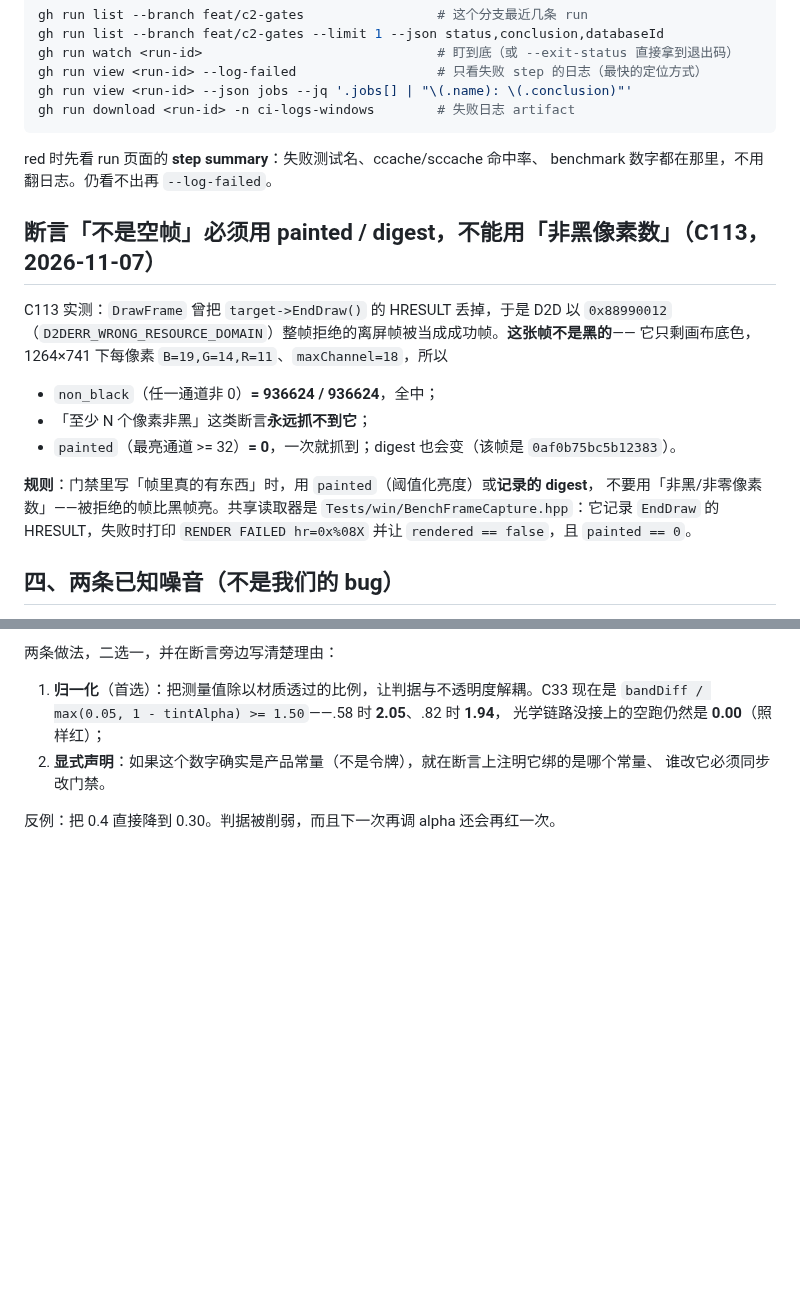
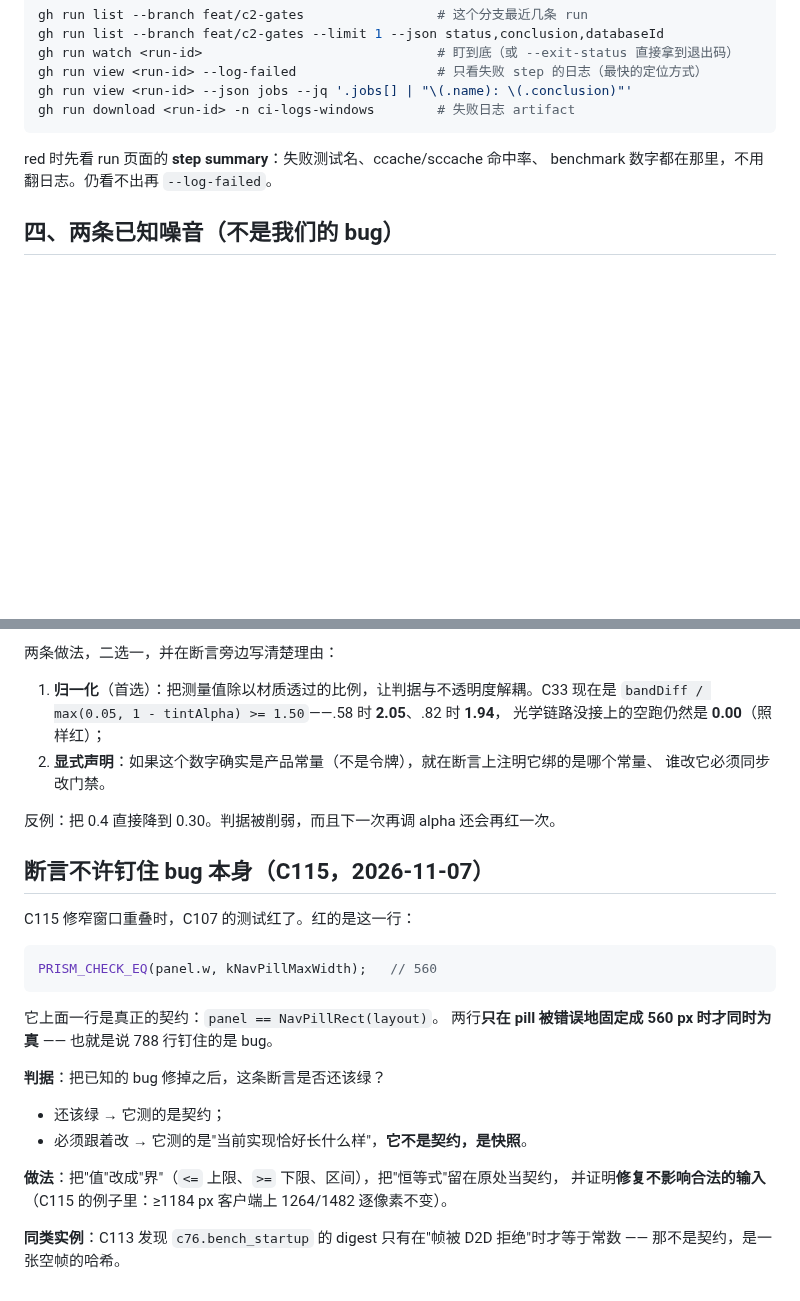
Before and after one commit to xueweijian/prism-archive, a Markdown page: docs/CI.md, 2 parts joined by grey strips. Rendered like a GitHub page; blank space fills up the shorter version.

````diff
--- a/docs/CI.md
+++ b/docs/CI.md
@@ -44,20 +44,6 @@ gh run download <run-id> -n ci-logs-windows        # 失败日志 artifact
 red 时先看 run 页面的 **step summary**：失败测试名、ccache/sccache 命中率、
 benchmark 数字都在那里，不用翻日志。仍看不出再 `--log-failed`。
 
-## 断言「不是空帧」必须用 painted / digest，不能用「非黑像素数」（C113，2026-11-07）
-
-C113 实测：`DrawFrame` 曾把 `target->EndDraw()` 的 HRESULT 丢掉，于是 D2D 以 `0x88990012`
-（`D2DERR_WRONG_RESOURCE_DOMAIN`）整帧拒绝的离屏帧被当成成功帧。**这张帧不是黑的**——
-它只剩画布底色，1264×741 下每像素 `B=19,G=14,R=11`、`maxChannel=18`，所以
-
-- `non_black`（任一通道非 0）**= 936624 / 936624**，全中；
-- 「至少 N 个像素非黑」这类断言**永远抓不到它**；
-- `painted`（最亮通道 >= 32）**= 0**，一次就抓到；digest 也会变（该帧是 `0af0b75bc5b12383`）。
-
-**规则**：门禁里写「帧里真的有东西」时，用 `painted`（阈值化亮度）或**记录的 digest**，
-不要用「非黑/非零像素数」——被拒绝的帧比黑帧亮。共享读取器是
-`Tests/win/BenchFrameCapture.hpp`：它记录 `EndDraw` 的 HRESULT，失败时打印
-`RENDER FAILED hr=0x%08X` 并让 `rendered == false`，且 `painted == 0`。
 ## 四、两条已知噪音（不是我们的 bug）
 
 - **D14**：runner 镜像自带的 `7z.dll` 是 ASan 构建，`SetCodecs` 会在它自己内部
@@ -97,3 +83,25 @@ C102 要做"回退这四条 Daylight token 再重渲染"的差异统计，第一
    谁改它必须同步改门禁。
 
 反例：把 0.4 直接降到 0.30。判据被削弱，而且下一次再调 alpha 还会再红一次。
+
+
+## 断言不许钉住 bug 本身（C115，2026-11-07）
+
+C115 修窄窗口重叠时，C107 的测试红了。红的是这一行：
+
+```cpp
+PRISM_CHECK_EQ(panel.w, kNavPillMaxWidth);   // 560
+```
+
+它上面一行是真正的契约：`panel == NavPillRect(layout)`。
+两行**只在 pill 被错误地固定成 560 px 时才同时为真** —— 也就是说 788 行钉住的是 bug。
+
+**判据**：把已知的 bug 修掉之后，这条断言是否还该绿？
+- 还该绿 → 它测的是契约；
+- 必须跟着改 → 它测的是"当前实现恰好长什么样"，**它不是契约，是快照**。
+
+**做法**：把"值"改成"界"（`<=` 上限、`>=` 下限、区间），把"恒等式"留在原处当契约，
+并证明**修复不影响合法的输入**（C115 的例子里：≥1184 px 客户端上 1264/1482 逐像素不变）。
+
+**同类实例**：C113 发现 `c76.bench_startup` 的 digest 只有在"帧被 D2D 拒绝"时才等于常数 ——
+那不是契约，是一张空帧的哈希。
````
Also changed, not shown: docs/MORNING-REPORT.md (+82 -0 lines).
